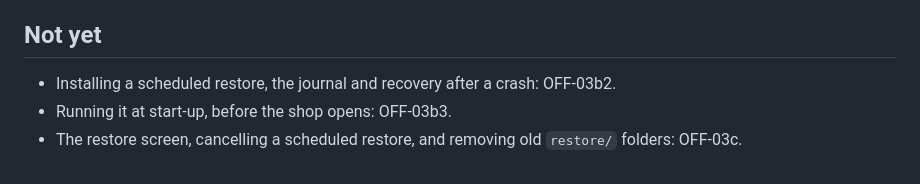
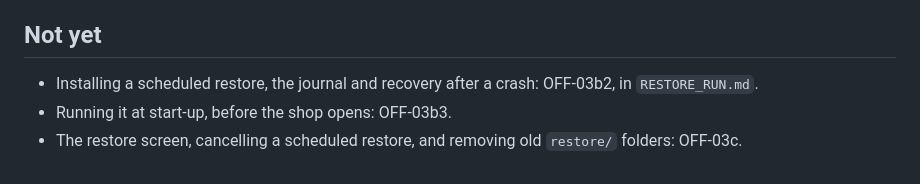
Before and after one commit to boscopatrick907-coder/sji-innova, a Markdown page: docs/desktop/RESTORE.md, the part around the change. GitHub-like rendering.

Commit message:
Describe running a restore and recovering from a crash

```diff
--- a/docs/desktop/RESTORE.md
+++ b/docs/desktop/RESTORE.md
@@ -94,6 +94,6 @@ listed photo filed under another shop.
 
 ## Not yet
 
-- Installing a scheduled restore, the journal and recovery after a crash: OFF-03b2.
+- Installing a scheduled restore, the journal and recovery after a crash: OFF-03b2, in `RESTORE_RUN.md`.
 - Running it at start-up, before the shop opens: OFF-03b3.
 - The restore screen, cancelling a scheduled restore, and removing old `restore/` folders: OFF-03c.
```
Also changed, not shown: docs/desktop/RESTORE_RUN.md (added, +120 -0 lines).
